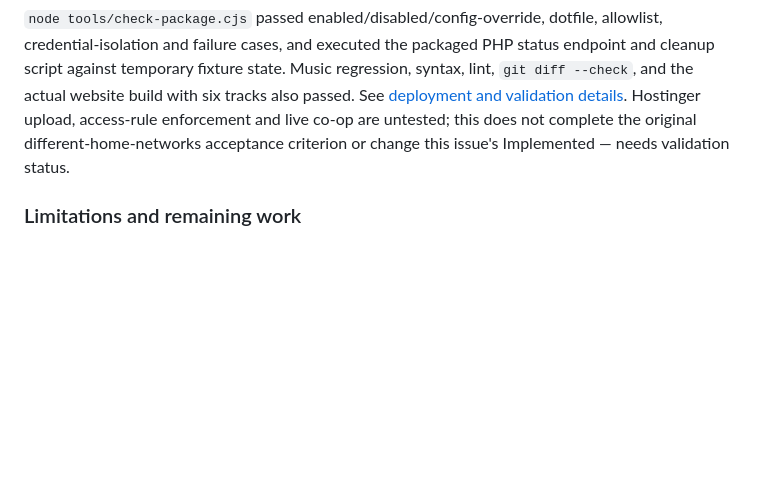
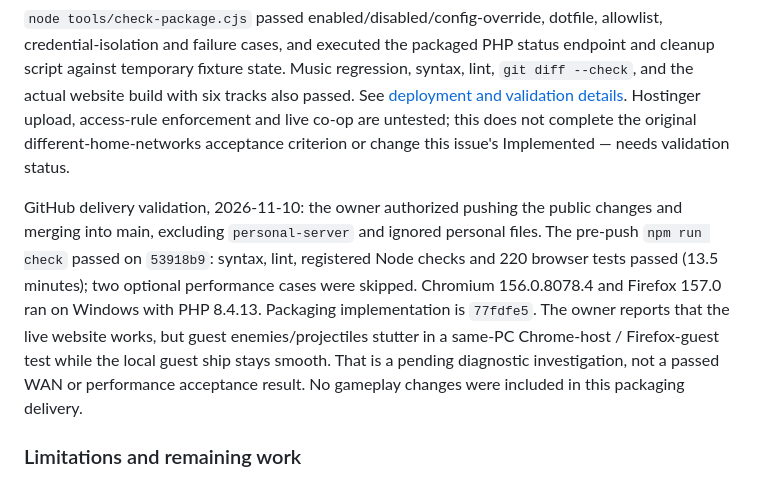
Before and after one commit to taggedzi/neon-nexis, a Markdown page: docs/work-to-be-done/015-php-coop-introduction.md, the part around the change. Drawn GitHub-style; blank space fills up the shorter version.

Commit message:
docs: record full website packaging delivery validation

```diff
--- a/docs/work-to-be-done/015-php-coop-introduction.md
+++ b/docs/work-to-be-done/015-php-coop-introduction.md
@@ -324,6 +324,17 @@ Hostinger upload, access-rule enforcement and live co-op are untested; this
 does not complete the original different-home-networks acceptance criterion or
 change this issue's Implemented — needs validation status.
 
+GitHub delivery validation, 2026-11-10: the owner authorized pushing the public
+changes and merging into main, excluding `personal-server` and ignored personal
+files. The pre-push `npm run check` passed on `53918b9`: syntax, lint, registered
+Node checks and 220 browser tests passed (13.5 minutes); two optional performance
+cases were skipped. Chromium 156.0.8078.4 and Firefox 157.0 ran on Windows with
+PHP 8.4.13. Packaging implementation is `77fdfe5`. The owner reports that the
+live website works, but guest enemies/projectiles stutter in a same-PC
+Chrome-host / Firefox-guest test while the local guest ship stays smooth.
+That is a pending diagnostic investigation, not a passed WAN or performance
+acceptance result. No gameplay changes were included in this packaging delivery.
+
 ### Limitations and remaining work
 
 - The different-home-networks box is unchecked. No coturn install and no
```
Also changed, not shown: docs/website-deployment.md (+8 -1 lines).
